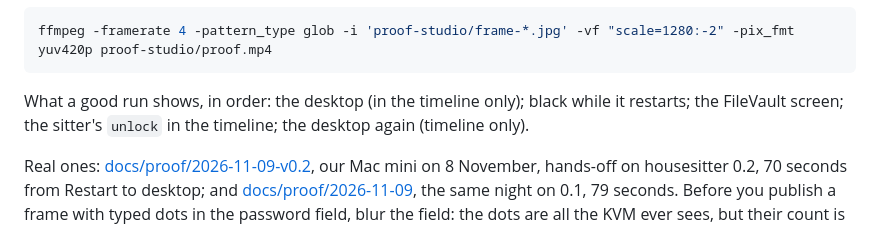
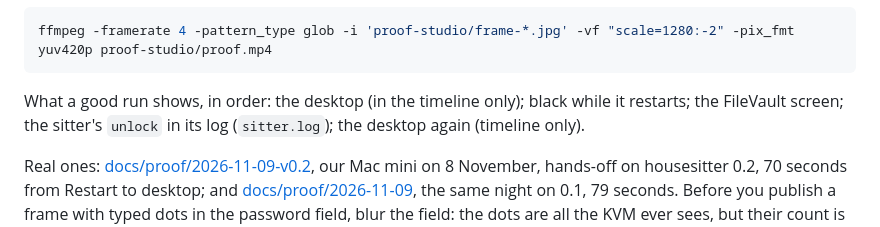
Before and after one commit to ourostack/housesitter, a Markdown page: docs/proof.md, the part around the change. Drawn GitHub-style.

````diff
--- a/docs/proof.md
+++ b/docs/proof.md
@@ -13,7 +13,7 @@ Every three seconds the KVM decodes a frame and reads it itself. It sends a JPEG
 ffmpeg -framerate 4 -pattern_type glob -i 'proof-studio/frame-*.jpg' -vf "scale=1280:-2" -pix_fmt yuv420p proof-studio/proof.mp4
 ```
 
-What a good run shows, in order: the desktop (in the timeline only); black while it restarts; the FileVault screen; the sitter's `unlock` in the timeline; the desktop again (timeline only).
+What a good run shows, in order: the desktop (in the timeline only); black while it restarts; the FileVault screen; the sitter's `unlock` in its log (`sitter.log`); the desktop again (timeline only).
 
 Real ones: [docs/proof/2026-11-09-v0.2](proof/2026-11-09-v0.2/), our Mac mini on 8 November, hands-off on housesitter 0.2, 70 seconds from Restart to desktop; and [docs/proof/2026-11-09](proof/2026-11-09/), the same night on 0.1, 79 seconds. Before you publish a frame with typed dots in the password field, blur the field: the dots are all the KVM ever sees, but their count is the password's length.
 
````
Also changed, not shown: README.md (+8 -8 lines), docs/security.md (+1 -1 lines), docs/img/restart.gif, 14 other files.
